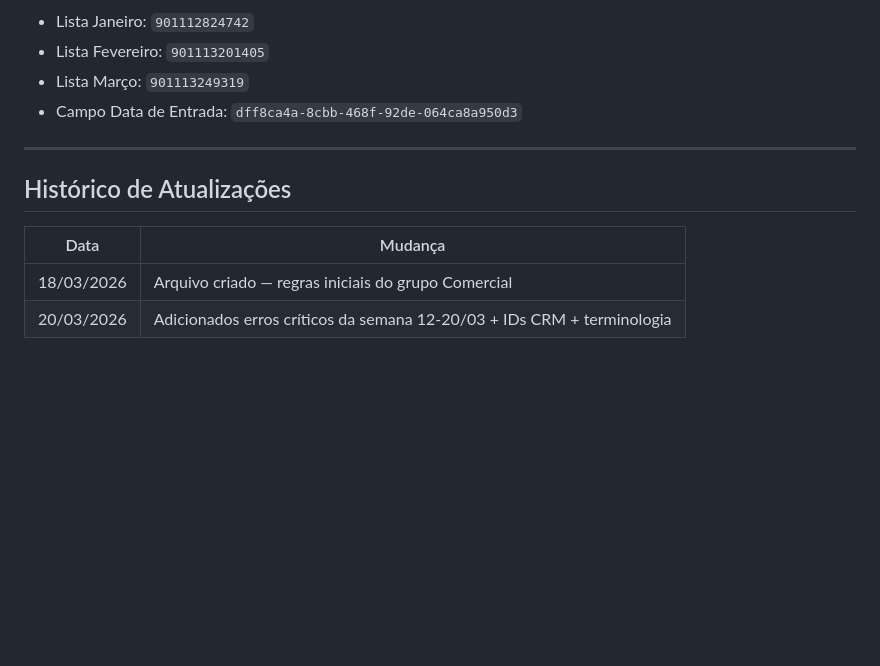
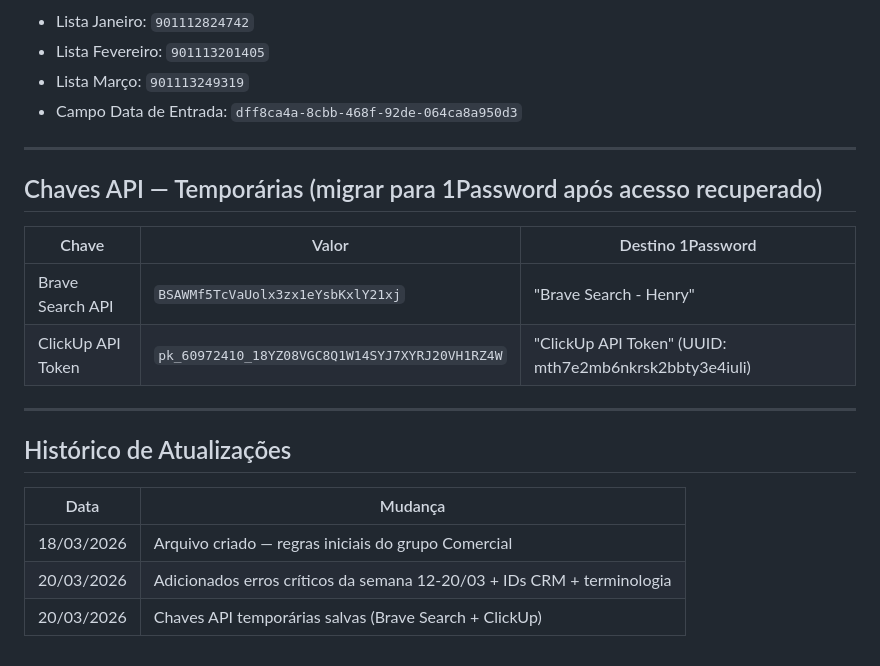
Before and after one commit to henriqueaugusto-ha/Henry.ia, a Markdown page: memory/comercial/grupo-comercial.md, the part around one of its changes. Drawn GitHub-style; blank space fills up the shorter version.

```diff
--- a/memory/comercial/grupo-comercial.md
+++ b/memory/comercial/grupo-comercial.md
@@ -118,9 +118,19 @@ Ver formato completo em `memory/comercial/relatorio-comercial-formato.md`
 
 ---
 
+## Chaves API — Temporárias (migrar para 1Password após acesso recuperado)
+
+| Chave | Valor | Destino 1Password |
+|---|---|---|
+| Brave Search API | `BSAWMf5TcVaUolx3zx1eYsbKxlY21xj` | "Brave Search - Henry" |
+| ClickUp API Token | `pk_60972410_18YZ08VGC8Q1W14SYJ7XYRJ20VH1RZ4W` | "ClickUp API Token" (UUID: mth7e2mb6nkrsk2bbty3e4iuli) |
+
+---
+
 ## Histórico de Atualizações
 
 | Data | Mudança |
 |------|---------|
 | 18/03/2026 | Arquivo criado — regras iniciais do grupo Comercial |
 | 20/03/2026 | Adicionados erros críticos da semana 12-20/03 + IDs CRM + terminologia |
+| 20/03/2026 | Chaves API temporárias salvas (Brave Search + ClickUp) | Blocos REGRAS OPERACIONAIS adicionados ao MEMORY.md |
```
Also changed, not shown: other parts of memory/comercial/grupo-comercial.md (+1 -1 lines), MEMORY.md (+37 -6 lines).
